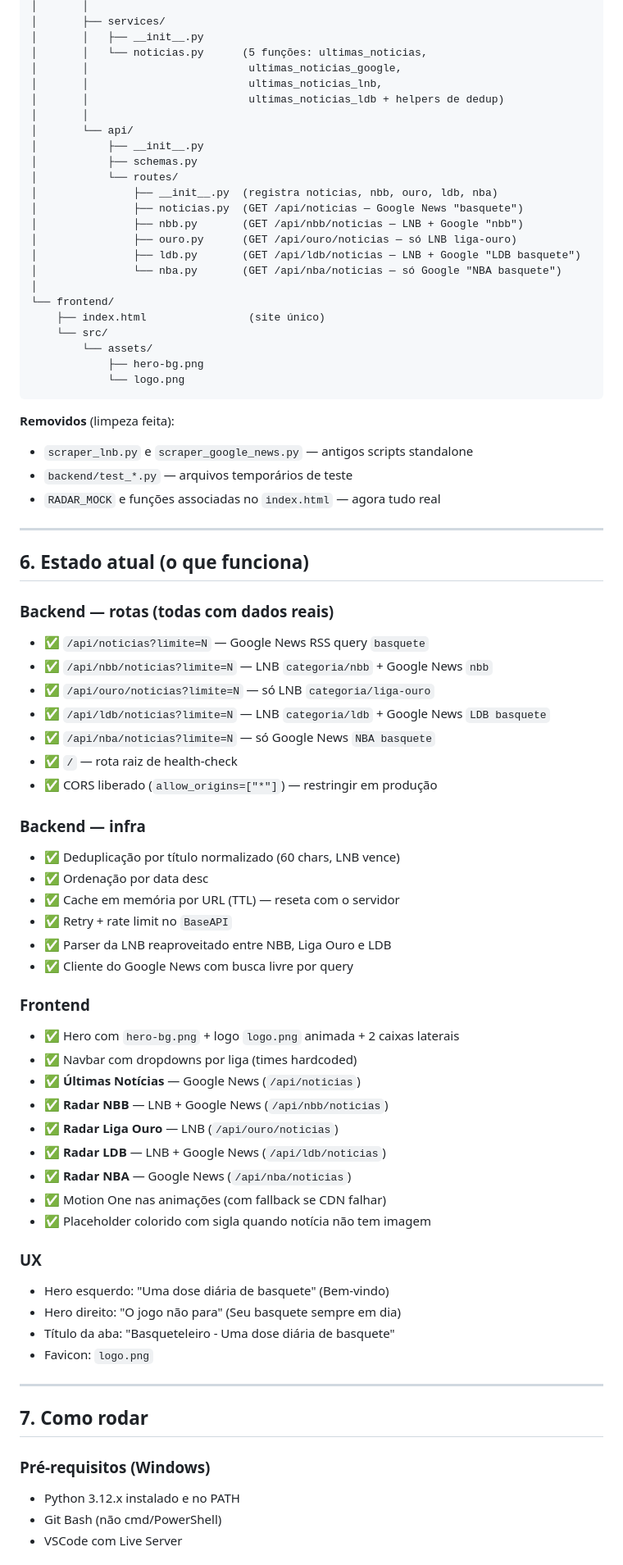
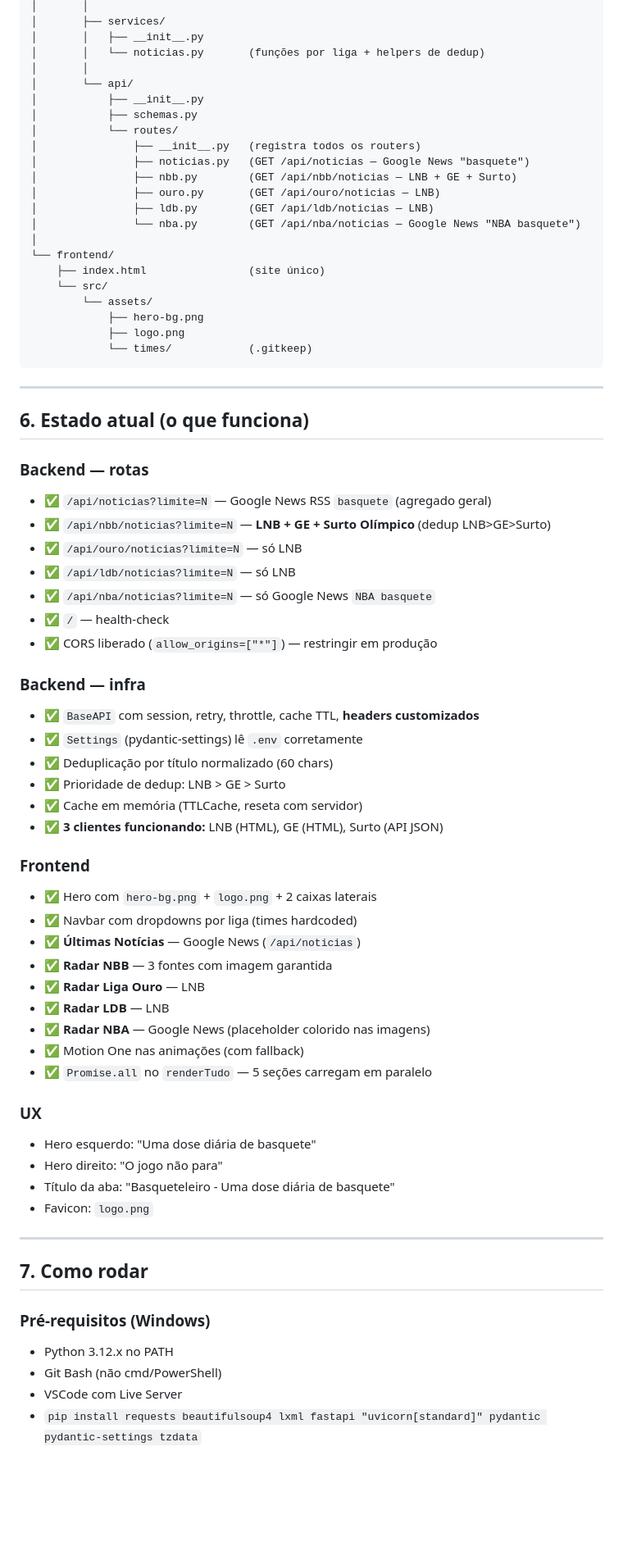
Before and after one commit to rdgoliveirasilva/basqueteleiro, a Markdown page: basqueteleiro_snapshot.md, the part around one of its changes. Shown at 82% size. GitHub-like rendering; blank space fills up the shorter version.

````diff
--- a/basqueteleiro_snapshot.md
+++ b/basqueteleiro_snapshot.md
@@ -147,70 +159,63 @@ basqueteleiro/
 │       │
 │       ├── services/
 │       │   ├── __init__.py
-│       │   └── noticias.py      (5 funções: ultimas_noticias,
-│       │                         ultimas_noticias_google,
-│       │                         ultimas_noticias_lnb,
-│       │                         ultimas_noticias_ldb + helpers de dedup)
+│       │   └── noticias.py       (funções por liga + helpers de dedup)
 │       │
 │       └── api/
 │           ├── __init__.py
 │           ├── schemas.py
 │           └── routes/
-│               ├── __init__.py  (registra noticias, nbb, ouro, ldb, nba)
-│               ├── noticias.py  (GET /api/noticias — Google News "basquete")
-│               ├── nbb.py       (GET /api/nbb/noticias — LNB + Google "nbb")
-│               ├── ouro.py      (GET /api/ouro/noticias — só LNB liga-ouro)
-│               ├── ldb.py       (GET /api/ldb/noticias — LNB + Google "LDB basquete")
-│               └── nba.py       (GET /api/nba/noticias — só Google "NBA basquete")
+│               ├── __init__.py   (registra todos os routers)
+│               ├── noticias.py   (GET /api/noticias — Google News "basquete")
+│               ├── nbb.py        (GET /api/nbb/noticias — LNB + GE + Surto)
+│               ├── ouro.py       (GET /api/ouro/noticias — LNB)
+│               ├── ldb.py        (GET /api/ldb/noticias — LNB)
+│               └── nba.py        (GET /api/nba/noticias — Google News "NBA basquete")
 │
 └── frontend/
     ├── index.html                (site único)
     └── src/
         └── assets/
             ├── hero-bg.png
-            └── logo.png
+            ├── logo.png
+            └── times/            (.gitkeep)
 ```
-
-**Removidos** (limpeza feita):
-- `scraper_lnb.py` e `scraper_google_news.py` — antigos scripts standalone
-- `backend/test_*.py` — arquivos temporários de teste
-- `RADAR_MOCK` e funções associadas no `index.html` — agora tudo real
 
 ---
 
 ## 6. Estado atual (o que funciona)
 
-### Backend — rotas (todas com dados reais)
-- ✅ `/api/noticias?limite=N` — Google News RSS query `basquete`
-- ✅ `/api/nbb/noticias?limite=N` — LNB `categoria/nbb` + Google News `nbb`
-- ✅ `/api/ouro/noticias?limite=N` — só LNB `categoria/liga-ouro`
-- ✅ `/api/ldb/noticias?limite=N` — LNB `categoria/ldb` + Google News `LDB basquete`
+### Backend — rotas
+- ✅ `/api/noticias?limite=N` — Google News RSS `basquete` (agregado geral)
+- ✅ `/api/nbb/noticias?limite=N` — **LNB + GE + Surto Olímpico** (dedup LNB>GE>Surto)
+- ✅ `/api/ouro/noticias?limite=N` — só LNB
+- ✅ `/api/ldb/noticias?limite=N` — só LNB
 - ✅ `/api/nba/noticias?limite=N` — só Google News `NBA basquete`
-- ✅ `/` — rota raiz de health-check
+- ✅ `/` — health-check
 - ✅ CORS liberado (`allow_origins=["*"]`) — restringir em produção
 
 ### Backend — infra
-- ✅ Deduplicação por título normalizado (60 chars, LNB vence)
-- ✅ Ordenação por data desc
-- ✅ Cache em memória por URL (TTL) — reseta com o servidor
-- ✅ Retry + rate limit no `BaseAPI`
-- ✅ Parser da LNB reaproveitado entre NBB, Liga Ouro e LDB
-- ✅ Cliente do Google News com busca livre por query
+- ✅ `BaseAPI` com session, retry, throttle, cache TTL, **headers customizados**
+- ✅ `Settings` (pydantic-settings) lê `.env` corretamente
+- ✅ Deduplicação por título normalizado (60 chars)
+- ✅ Prioridade de dedup: LNB > GE > Surto
+- ✅ Cache em memória (TTLCache, reseta com servidor)
+- ✅ **3 clientes funcionando:** LNB (HTML), GE (HTML), Surto (API JSON)
 
 ### Frontend
-- ✅ Hero com `hero-bg.png` + logo `logo.png` animada + 2 caixas laterais
+- ✅ Hero com `hero-bg.png` + `logo.png` + 2 caixas laterais
 - ✅ Navbar com dropdowns por liga (times hardcoded)
 - ✅ **Últimas Notícias** — Google News (`/api/noticias`)
-- ✅ **Radar NBB** — LNB + Google News (`/api/nbb/noticias`)
-- ✅ **Radar Liga Ouro** — LNB (`/api/ouro/noticias`)
-- ✅ **Radar LDB** — LNB + Google News (`/api/ldb/noticias`)
-- ✅ **Radar NBA** — Google News (`/api/nba/noticias`)
-- ✅ Motion One nas animações (com fallback se CDN falhar)
-- ✅ Placeholder colorido com sigla quando notícia não tem imagem
+- ✅ **Radar NBB** — 3 fontes com imagem garantida
+- ✅ **Radar Liga Ouro** — LNB
+- ✅ **Radar LDB** — LNB
+- ✅ **Radar NBA** — Google News (placeholder colorido nas imagens)
+- ✅ Motion One nas animações (com fallback)
+- ✅ `Promise.all` no `renderTudo` — 5 seções carregam em paralelo
 
 ### UX
-- Hero esquerdo: "Uma dose diária de basquete" (Bem-vindo)
-- Hero direito: "O jogo não para" (Seu basquete sempre em dia)
+- Hero esquerdo: "Uma dose diária de basquete"
+- Hero direito: "O jogo não para"
 - Título da aba: "Basqueteleiro - Uma dose diária de basquete"
 - Favicon: `logo.png`
 
@@ -219,7 +224,8 @@ basqueteleiro/
 ## 7. Como rodar
 
 ### Pré-requisitos (Windows)
-- Python 3.12.x instalado e no PATH
+- Python 3.12.x no PATH
 - Git Bash (não cmd/PowerShell)
 - VSCode com Live Server
+- `pip install requests beautifulsoup4 lxml fastapi "uvicorn[standard]" pydantic pydantic-settings tzdata`
 
````
Also changed, not shown: other parts of basqueteleiro_snapshot.md (+107 -133 lines).
